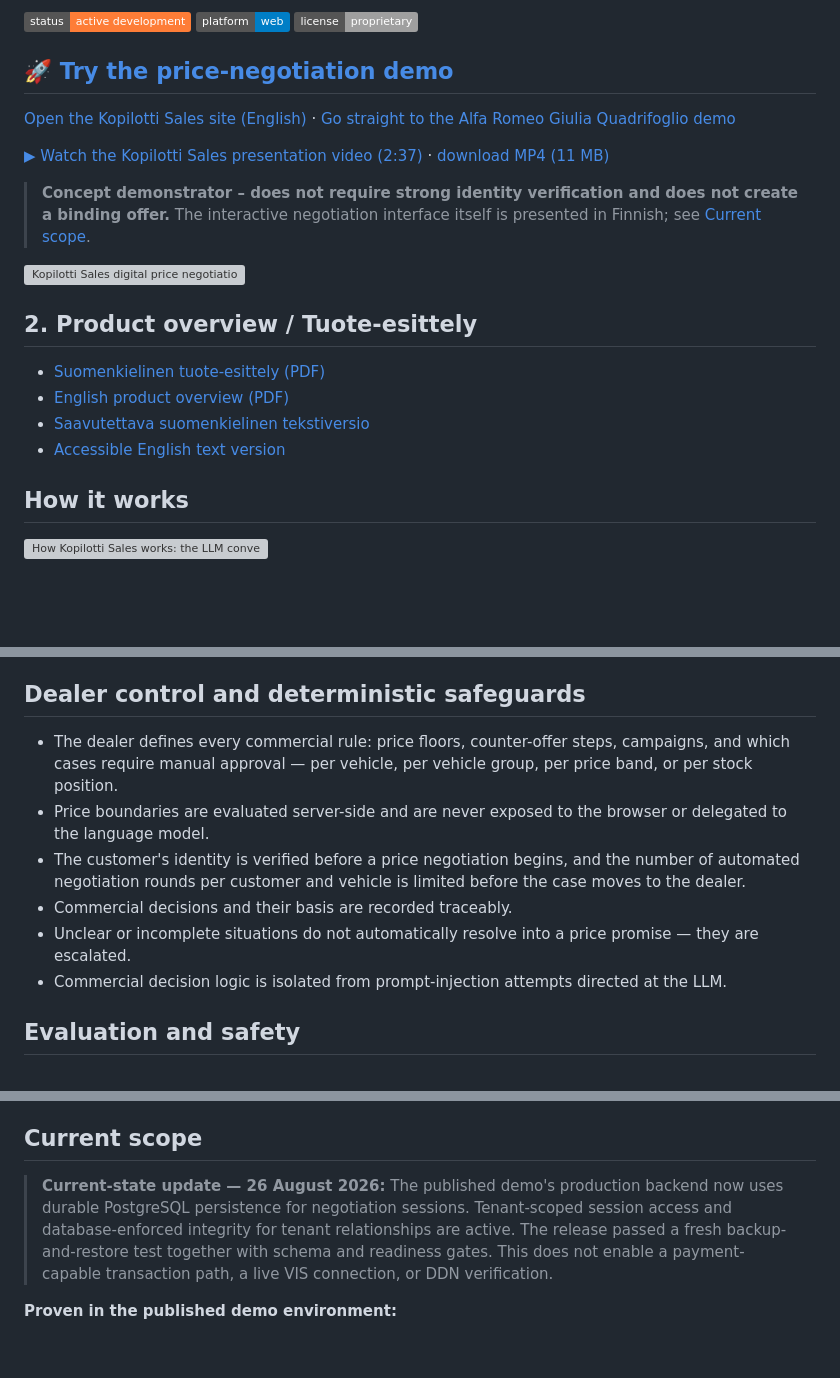
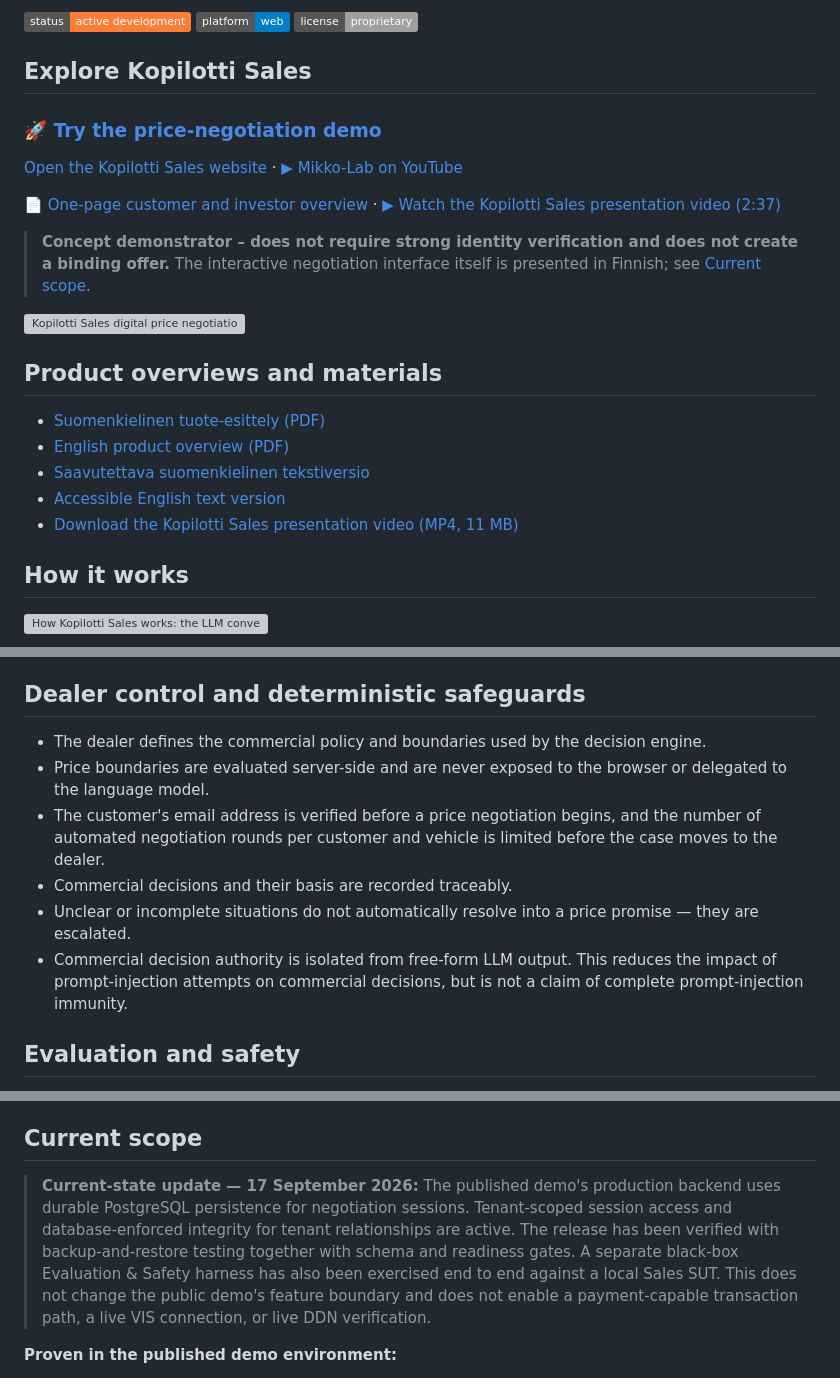
Before and after one commit to mikko-lab/kopilotti-sales-demo, a Markdown page: README.en.md, 3 parts joined by grey strips. Rendered like a GitHub page; badges without logos; blank space fills up the shorter version; grey boxes are pictures that could not be loaded.

Commit message:
docs: prioritize public links and calibrate current claims

```diff
--- a/README.en.md
+++ b/README.en.md
@@ -12,22 +12,25 @@ This public repository presents the product concept, demonstrator and external o
 ![Platform](https://img.shields.io/badge/platform-web-blue)
 ![License](https://img.shields.io/badge/license-proprietary-lightgrey)
 
-## [🚀 Try the price-negotiation demo](https://kopilotti.online/vehicle.html)
+## Explore Kopilotti Sales
 
-[Open the Kopilotti Sales site (English)](https://kopilotti.online/en/) · [Go straight to the Alfa Romeo Giulia Quadrifoglio demo](https://kopilotti.online/vehicle.html)
+### [🚀 Try the price-negotiation demo](https://kopilotti.online/vehicle.html)
 
-[▶ Watch the Kopilotti Sales presentation video (2:37)](https://kopilotti.online/esittelyvideo) · [download MP4 (11 MB)](assets/kopilotti-sales-esittelyvideo-2026-09.mp4)
+[Open the Kopilotti Sales website](https://kopilotti.online/en/) · [▶ Mikko-Lab on YouTube](https://www.youtube.com/@mikko-lab)
+
+[📄 One-page customer and investor overview](docs/kopilotti-sales-asiakas-sijoittajatiivistelma.pdf) · [▶ Watch the Kopilotti Sales presentation video (2:37)](https://kopilotti.online/esittelyvideo)
 
 > **Concept demonstrator – does not require strong identity verification and does not create a binding offer.** The interactive negotiation interface itself is presented in Finnish; see [Current scope](#current-scope).
 
 [![Kopilotti Sales digital price negotiation](assets/screenshot-negotiation-card.jpg)](https://kopilotti.online/vehicle.html)
 
-## 2. Product overview / Tuote-esittely
+## Product overviews and materials
 
 - [Suomenkielinen tuote-esittely (PDF)](docs/kopilotti-sales-overview-fi.pdf)
 - [English product overview (PDF)](docs/kopilotti-sales-overview-en.pdf)
 - [Saavutettava suomenkielinen tekstiversio](docs/kopilotti-sales-overview-fi.md)
 - [Accessible English text version](docs/kopilotti-sales-overview-en.md)
+- [Download the Kopilotti Sales presentation video (MP4, 11 MB)](assets/kopilotti-sales-esittelyvideo-2026-09.mp4)
 
 ## How it works
 
@@ -68,12 +71,12 @@ The conversational layer (the LLM) talks to the customer, recognizes intent, and
 
 ## Dealer control and deterministic safeguards
 
-- The dealer defines every commercial rule: price floors, counter-offer steps, campaigns, and which cases require manual approval — per vehicle, per vehicle group, per price band, or per stock position.
+- The dealer defines the commercial policy and boundaries used by the decision engine.
 - Price boundaries are evaluated server-side and are never exposed to the browser or delegated to the language model.
-- The customer's identity is verified before a price negotiation begins, and the number of automated negotiation rounds per customer and vehicle is limited before the case moves to the dealer.
+- The customer's email address is verified before a price negotiation begins, and the number of automated negotiation rounds per customer and vehicle is limited before the case moves to the dealer.
 - Commercial decisions and their basis are recorded traceably.
 - Unclear or incomplete situations do not automatically resolve into a price promise — they are escalated.
-- Commercial decision logic is isolated from prompt-injection attempts directed at the LLM.
+- Commercial decision authority is isolated from free-form LLM output. This reduces the impact of prompt-injection attempts on commercial decisions, but is not a claim of complete prompt-injection immunity.
 
 ## Evaluation and safety
 
@@ -95,7 +98,7 @@ Kopilotti Sales does not receive, hold, transfer, settle, or refund customer fun
 
 ## Current scope
 
-> **Current-state update — 26 August 2026:** The published demo's production backend now uses durable PostgreSQL persistence for negotiation sessions. Tenant-scoped session access and database-enforced integrity for tenant relationships are active. The release passed a fresh backup-and-restore test together with schema and readiness gates. This does not enable a payment-capable transaction path, a live VIS connection, or DDN verification.
+> **Current-state update — 17 September 2026:** The published demo's production backend uses durable PostgreSQL persistence for negotiation sessions. Tenant-scoped session access and database-enforced integrity for tenant relationships are active. The release has been verified with backup-and-restore testing together with schema and readiness gates. A separate black-box Evaluation & Safety harness has also been exercised end to end against a local Sales SUT. This does not change the public demo's feature boundary and does not enable a payment-capable transaction path, a live VIS connection, or live DDN verification.
 
 **Proven in the published demo environment:**
 
```
Also changed, not shown: other parts of README.en.md (+2 -2 lines).
